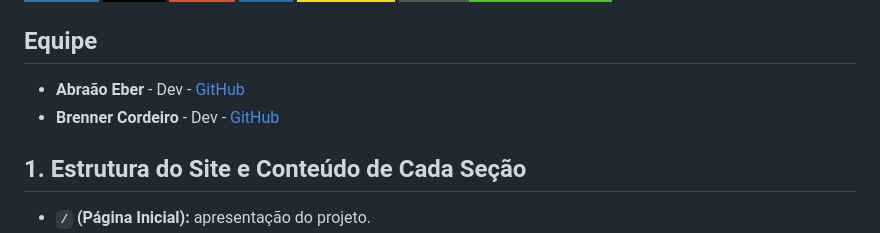
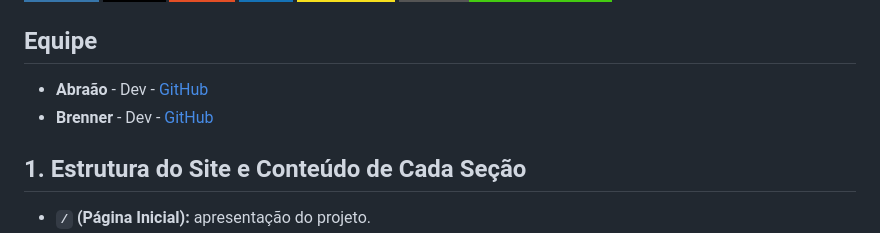
Before and after one commit to bjohn3301/pyflow-flask, a Markdown page: README.md, the part around the change. Drawn GitHub-style; badges without logos.

```diff
--- a/README.md
+++ b/README.md
@@ -16,8 +16,8 @@ Este projeto consiste no desenvolvimento de uma aplicação web interativa utili
 
 ## Equipe
 
-*   **Abraão Eber** - Dev - [GitHub](https://github.com/abraao488)
-*   **Brenner Cordeiro** - Dev - [GitHub](https://github.com/bjohn3301)
+*   **Abraão** - Dev - [GitHub](https://github.com/abraao488)
+*   **Brenner** - Dev - [GitHub](https://github.com/bjohn3301)
 
 ## 1. Estrutura do Site e Conteúdo de Cada Seção
 
```
